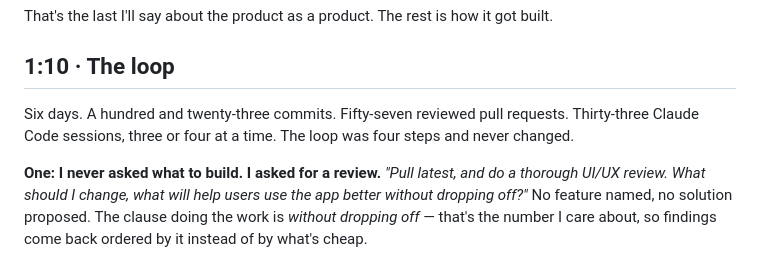
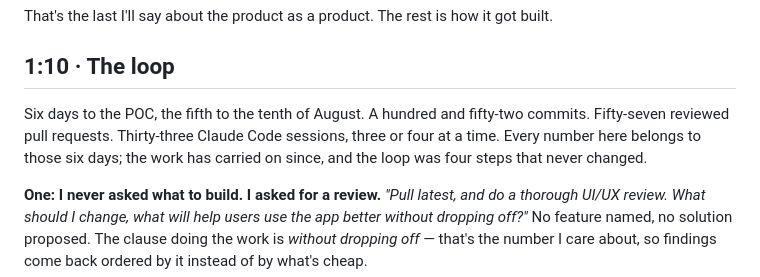
Before and after one commit to mahendra2890/masterji, a Markdown page: docs/demo/SCRIPT.md, the part around the change. GitHub-like rendering.

Commit message:
The POC's numbers say which six days they belong to
Mahendra's framing, confirmed against the history: six days is the POC window,
5 to 10 August, and the follow-up work since does not change what the video
claims. Two of the three numbers were already exact for that window — 57
reviewed pull requests is 57 merged by end of the tenth, to the row.

The commit count was not. 123 was a count taken partway through the tenth; the
window closed at 152 commits on main (93 excluding merge commits — the reading
taken here is total commits, which is what pairs with "reviewed pull requests"
in the same breath). Same vintage as the "238 tests as of 10 August" that #123
corrected: a number true at the moment it was typed.

The window is now named in the line rather than implied, and one clause says
the work carried on after it — which is what stops a future session reading
these as today's totals and "correcting" them, and what makes slide 10's
TRACTION caveat land. WORKFLOW.md:3 already frames it this way; this is the
spoken version of that sentence.

Co-Authored-By: Claude Opus 5 <noreply@anthropic.com>

```diff
--- a/docs/demo/SCRIPT.md
+++ b/docs/demo/SCRIPT.md
@@ -47,9 +47,10 @@ built.
 
 ## 1:10 · The loop
 
-Six days. A hundred and twenty-three commits. Fifty-seven reviewed pull requests.
-Thirty-three Claude Code sessions, three or four at a time. The loop was four
-steps and never changed.
+Six days to the POC, the fifth to the tenth of August. A hundred and fifty-two
+commits. Fifty-seven reviewed pull requests. Thirty-three Claude Code sessions,
+three or four at a time. Every number here belongs to those six days; the work
+has carried on since, and the loop was four steps that never changed.
 
 **One: I never asked what to build. I asked for a review.** *"Pull latest, and do
 a thorough UI/UX review. What should I change, what will help users use the app
```
